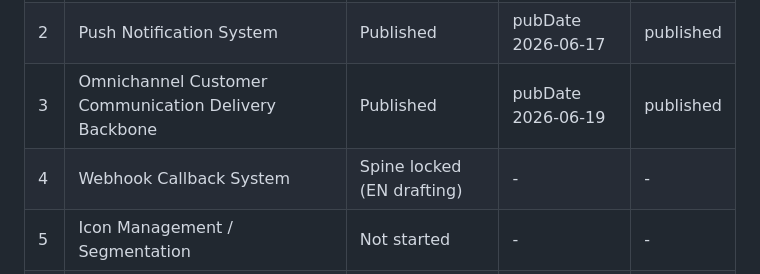
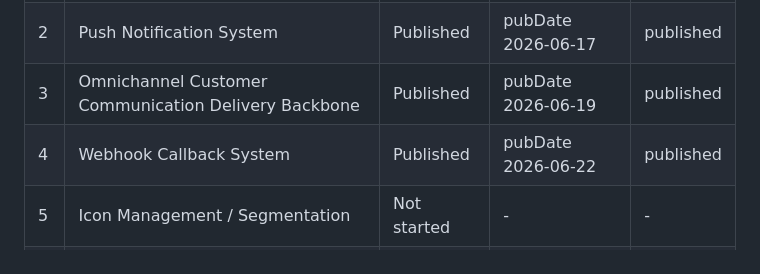
Before and after one commit to marttp/tpcoder-portfolio, a Markdown page: docs/blog-series-design-tracking.md, the part around one of its changes. Drawn GitHub-style.

Commit message:
docs(series): mark #4 webhook published (EN+TH), check off spine

```diff
--- a/docs/blog-series-design-tracking.md
+++ b/docs/blog-series-design-tracking.md
@@ -11,7 +11,7 @@ Reference posts: `payment-backend-stripe-integration-en.mdx` (~750 lines), `desi
 | 1 | Payment Backend with Stripe Integration | Published | pubDate 2026-06-13 | published |
 | 2 | Push Notification System | Published | pubDate 2026-06-17 | published |
 | 3 | Omnichannel Customer Communication Delivery Backbone | Published | pubDate 2026-06-19 | published |
-| 4 | Webhook Callback System | Spine locked (EN drafting) | - | - |
+| 4 | Webhook Callback System | Published | pubDate 2026-06-22 | published |
 | 5 | Icon Management / Segmentation | Not started | - | - |
 | 6 | Audience Platform (ETL Pipeline) | Not started | - | - |
 | 7 | Campaign Management Platform | Not started | - | - |
```
Also changed, not shown: other parts of docs/blog-series-design-tracking.md (+9 -9 lines).
